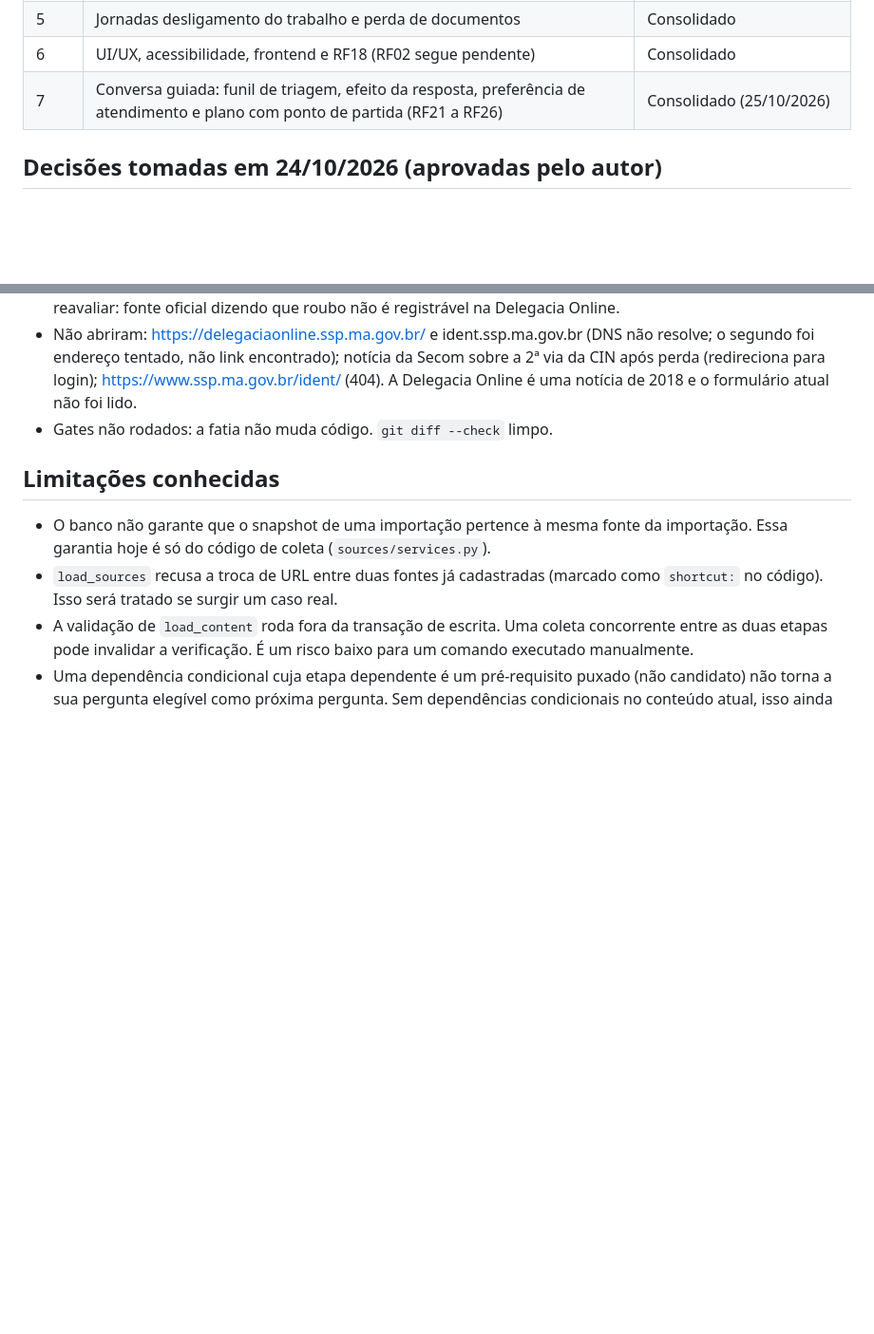
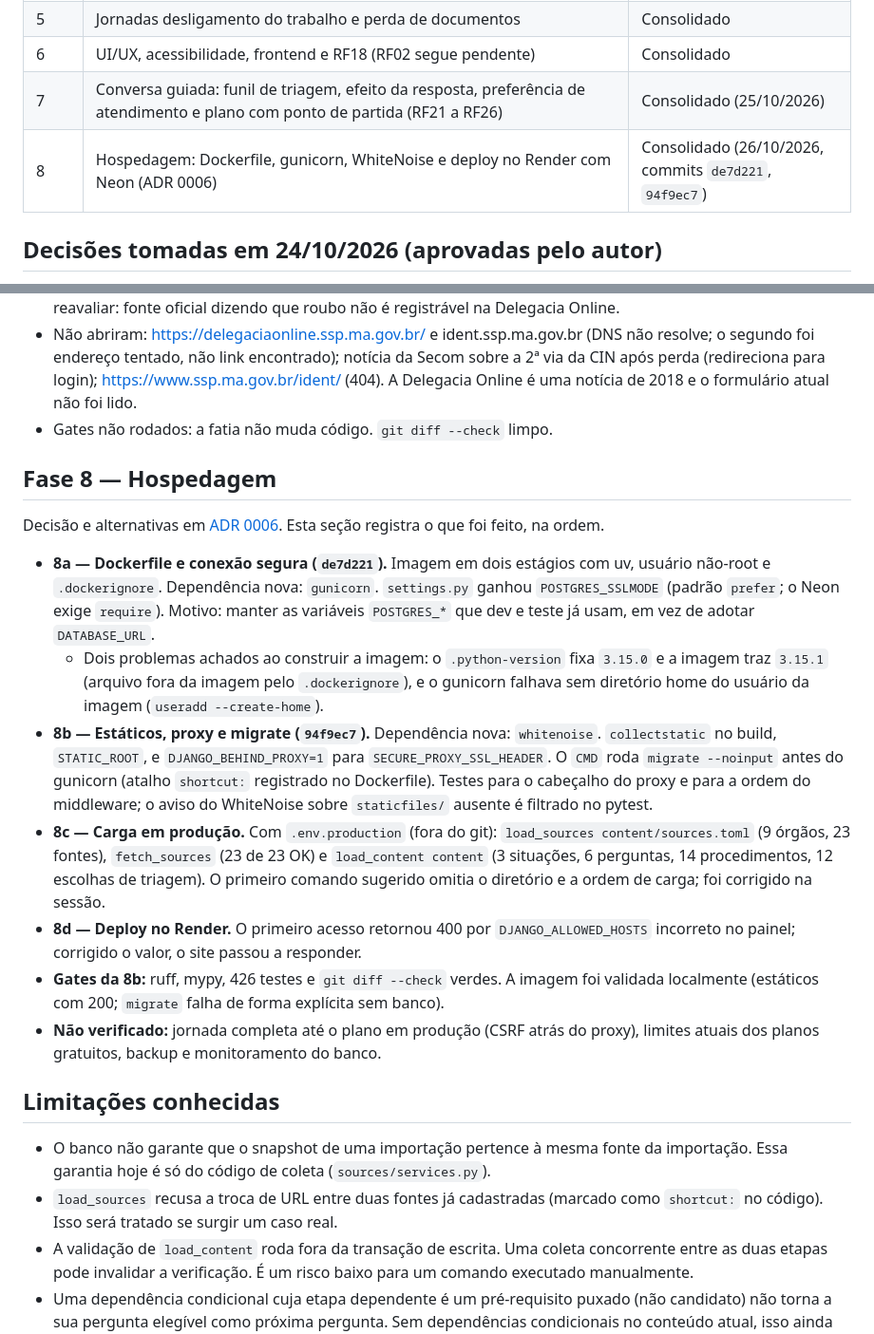
Before and after one commit to mateus-matos23/o-que-fazer, a Markdown page: docs/implementacao/README.md, 2 parts joined by grey strips. Shown at 95% size. Drawn GitHub-style; blank space fills up the shorter version.

Commit message:
docs: log the hosting phase (Dockerfile, WhiteNoise, Render and Neon)

```diff
--- a/docs/implementacao/README.md
+++ b/docs/implementacao/README.md
@@ -31,6 +31,7 @@ Motivo: o fundamental do produto são as fontes heterogêneas, a modelagem do co
 | 5 | Jornadas desligamento do trabalho e perda de documentos | Consolidado |
 | 6 | UI/UX, acessibilidade, frontend e RF18 (RF02 segue pendente) | Consolidado |
 | 7 | Conversa guiada: funil de triagem, efeito da resposta, preferência de atendimento e plano com ponto de partida (RF21 a RF26) | Consolidado (25/10/2026) |
+| 8 | Hospedagem: Dockerfile, gunicorn, WhiteNoise e deploy no Render com Neon (ADR 0006) | Consolidado (26/10/2026, commits `de7d221`, `94f9ec7`) |
 
 ## Decisões tomadas em 24/10/2026 (aprovadas pelo autor)
 
@@ -424,6 +425,18 @@ Proposta aprovada pelo autor em 25/10/2026. Estado: Consolidado; as fatias 0 a 9
 - Não abriram: https://delegaciaonline.ssp.ma.gov.br/ e ident.ssp.ma.gov.br (DNS não resolve; o segundo foi endereço tentado, não link encontrado); notícia da Secom sobre a 2ª via da CIN após perda (redireciona para login); https://www.ssp.ma.gov.br/ident/ (404). A Delegacia Online é uma notícia de 2018 e o formulário atual não foi lido.
 - Gates não rodados: a fatia não muda código. `git diff --check` limpo.
 
+## Fase 8 — Hospedagem
+
+Decisão e alternativas em [ADR 0006](../arquitetura/decisoes/0006-hospedagem-e-deploy.md). Esta seção registra o que foi feito, na ordem.
+
+- **8a — Dockerfile e conexão segura (`de7d221`).** Imagem em dois estágios com uv, usuário não-root e `.dockerignore`. Dependência nova: `gunicorn`. `settings.py` ganhou `POSTGRES_SSLMODE` (padrão `prefer`; o Neon exige `require`). Motivo: manter as variáveis `POSTGRES_*` que dev e teste já usam, em vez de adotar `DATABASE_URL`.
+  - Dois problemas achados ao construir a imagem: o `.python-version` fixa `3.15.0` e a imagem traz `3.15.1` (arquivo fora da imagem pelo `.dockerignore`), e o gunicorn falhava sem diretório home do usuário da imagem (`useradd --create-home`).
+- **8b — Estáticos, proxy e migrate (`94f9ec7`).** Dependência nova: `whitenoise`. `collectstatic` no build, `STATIC_ROOT`, e `DJANGO_BEHIND_PROXY=1` para `SECURE_PROXY_SSL_HEADER`. O `CMD` roda `migrate --noinput` antes do gunicorn (atalho `shortcut:` registrado no Dockerfile). Testes para o cabeçalho do proxy e para a ordem do middleware; o aviso do WhiteNoise sobre `staticfiles/` ausente é filtrado no pytest.
+- **8c — Carga em produção.** Com `.env.production` (fora do git): `load_sources content/sources.toml` (9 órgãos, 23 fontes), `fetch_sources` (23 de 23 OK) e `load_content content` (3 situações, 6 perguntas, 14 procedimentos, 12 escolhas de triagem). O primeiro comando sugerido omitia o diretório e a ordem de carga; foi corrigido na sessão.
+- **8d — Deploy no Render.** O primeiro acesso retornou 400 por `DJANGO_ALLOWED_HOSTS` incorreto no painel; corrigido o valor, o site passou a responder.
+- **Gates da 8b:** ruff, mypy, 426 testes e `git diff --check` verdes. A imagem foi validada localmente (estáticos com 200; `migrate` falha de forma explícita sem banco).
+- **Não verificado:** jornada completa até o plano em produção (CSRF atrás do proxy), limites atuais dos planos gratuitos, backup e monitoramento do banco.
+
 ## Limitações conhecidas
 
 - O banco não garante que o snapshot de uma importação pertence à mesma fonte da importação. Essa garantia hoje é só do código de coleta (`sources/services.py`).
```
